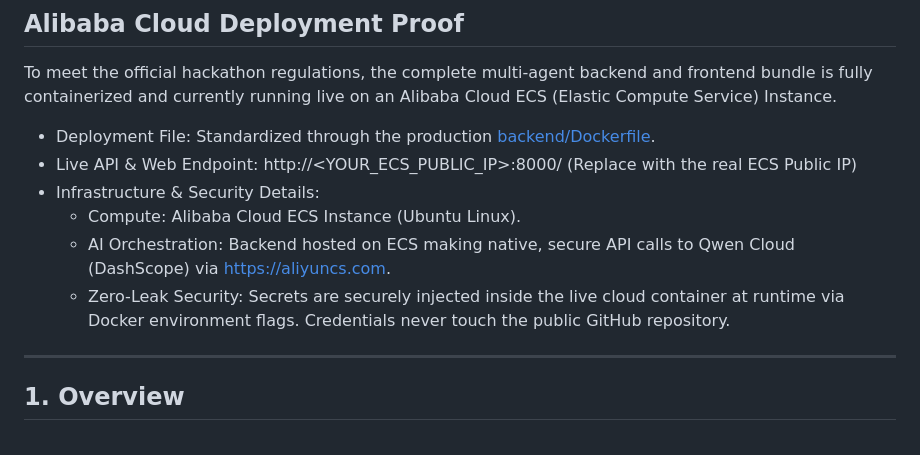
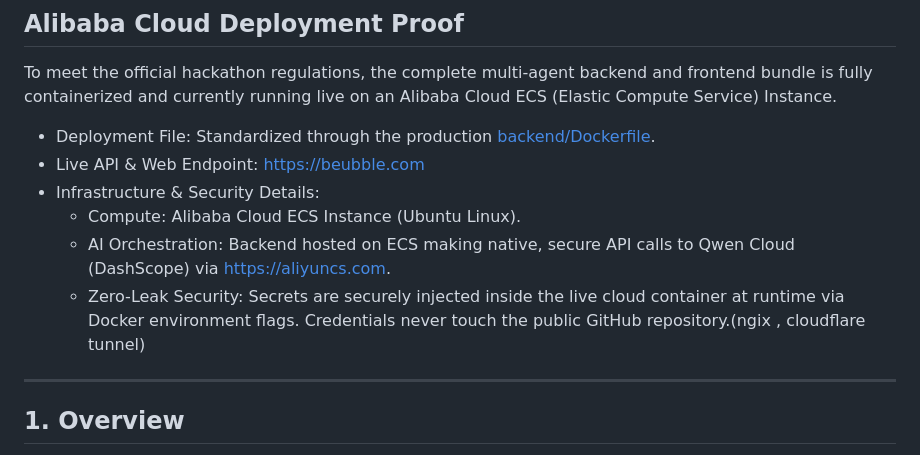
Before and after one commit to jen21-sudo/beubble-2.0, a Markdown page: README.md, the part around the change. Drawn GitHub-style.

```diff
--- a/README.md
+++ b/README.md
@@ -9,12 +9,11 @@ Beubble 2.0 is an advanced multi-agent application designed to orchestrate autom
 To meet the official hackathon regulations, the complete multi-agent backend and frontend bundle is fully containerized and currently running live on an Alibaba Cloud ECS (Elastic Compute Service) Instance.
 
 * Deployment File: Standardized through the production [backend/Dockerfile](./backend/Dockerfile).
-* Live API & Web Endpoint: http://<YOUR_ECS_PUBLIC_IP>:8000/ (Replace with the real ECS Public IP)
+* Live API & Web Endpoint: https://beubble.com
 * Infrastructure & Security Details:
   * Compute: Alibaba Cloud ECS Instance (Ubuntu Linux).
   * AI Orchestration: Backend hosted on ECS making native, secure API calls to Qwen Cloud (DashScope) via https://aliyuncs.com.
-  * Zero-Leak Security: Secrets are securely injected inside the live cloud container at runtime via Docker environment flags. Credentials never touch the public GitHub repository.
-
+  * Zero-Leak Security: Secrets are securely injected inside the live cloud container at runtime via Docker environment flags. Credentials never touch the public GitHub repository.(ngix , cloudflare tunnel)
 ---
 
 ## 1. Overview
```
